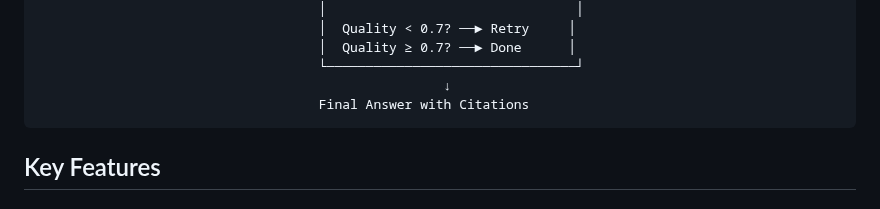
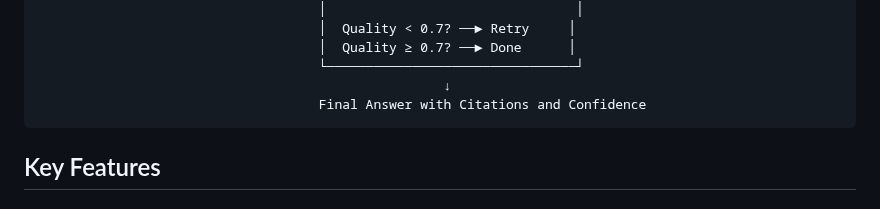
Before and after one commit to Priti0427/Intelligent-Search-agent, a Markdown page: README.md, the part around the change. GitHub-like rendering.

Commit message:
Add confidence level to final answer section
Updated the README to include confidence level in final answer.

````diff
--- a/README.md
+++ b/README.md
@@ -44,7 +44,7 @@ User Query → Query Analyzer → Query Decomposer → Router
                                     │  Quality ≥ 0.7? ──► Done      │
                                     └────────────────────────────────┘
                                                     ↓
-                                    Final Answer with Citations
+                                    Final Answer with Citations and Confidence
 ```
 
 ## Key Features
````
